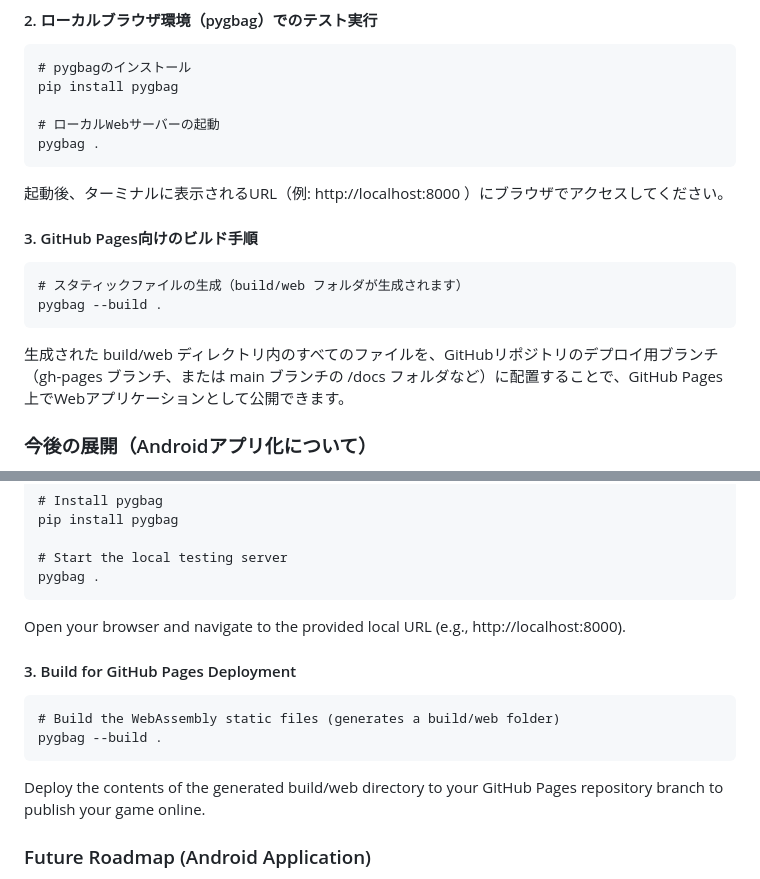
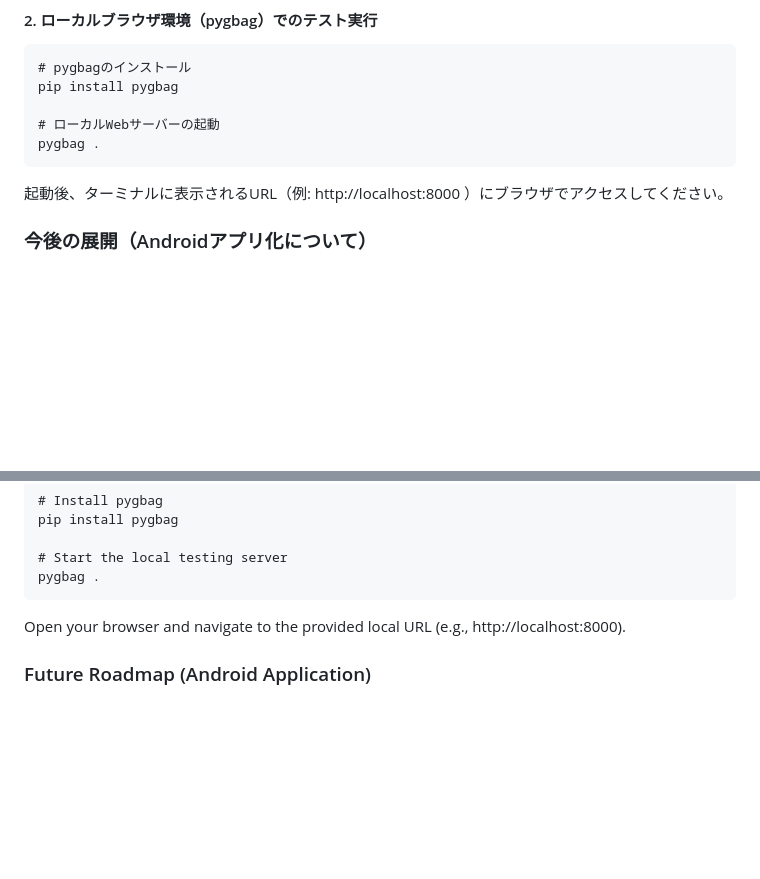
Before and after one commit to meld8dev/meld8, a Markdown page: README.md, 2 parts joined by grey strips. Rendered like a GitHub page; blank space fills up the shorter version.

```diff
--- a/README.md
+++ b/README.md
@@ -63,13 +63,6 @@ Meld8は、通常のトランプを用いた麻雀風のオリジナル・メル
     pygbag .
 
 起動後、ターミナルに表示されるURL（例: http://localhost:8000 ）にブラウザでアクセスしてください。
-
-#### 3. GitHub Pages向けのビルド手順
-
-    # スタティックファイルの生成（build/web フォルダが生成されます）
-    pygbag --build .
-
-生成された build/web ディレクトリ内のすべてのファイルを、GitHubリポジトリのデプロイ用ブランチ（gh-pages ブランチ、または main ブランチの /docs フォルダなど）に配置することで、GitHub Pages上でWebアプリケーションとして公開できます。
 
 ### 今後の展開（Androidアプリ化について）
 
@@ -154,13 +147,6 @@ To display text and Japanese characters correctly, this game requires the **Noto
 
 Open your browser and navigate to the provided local URL (e.g., http://localhost:8000).
 
-#### 3. Build for GitHub Pages Deployment
-
-    # Build the WebAssembly static files (generates a build/web folder)
-    pygbag --build .
-
-Deploy the contents of the generated build/web directory to your GitHub Pages repository branch to publish your game online.
-
 ### Future Roadmap (Android Application)
 
 An Android application version, constructed by wrapping the web application (pygbag environment) via WebView, is currently under development for mobile platforms. Please note that this mobile application is planned to integrate advertisements for monetization.
```
